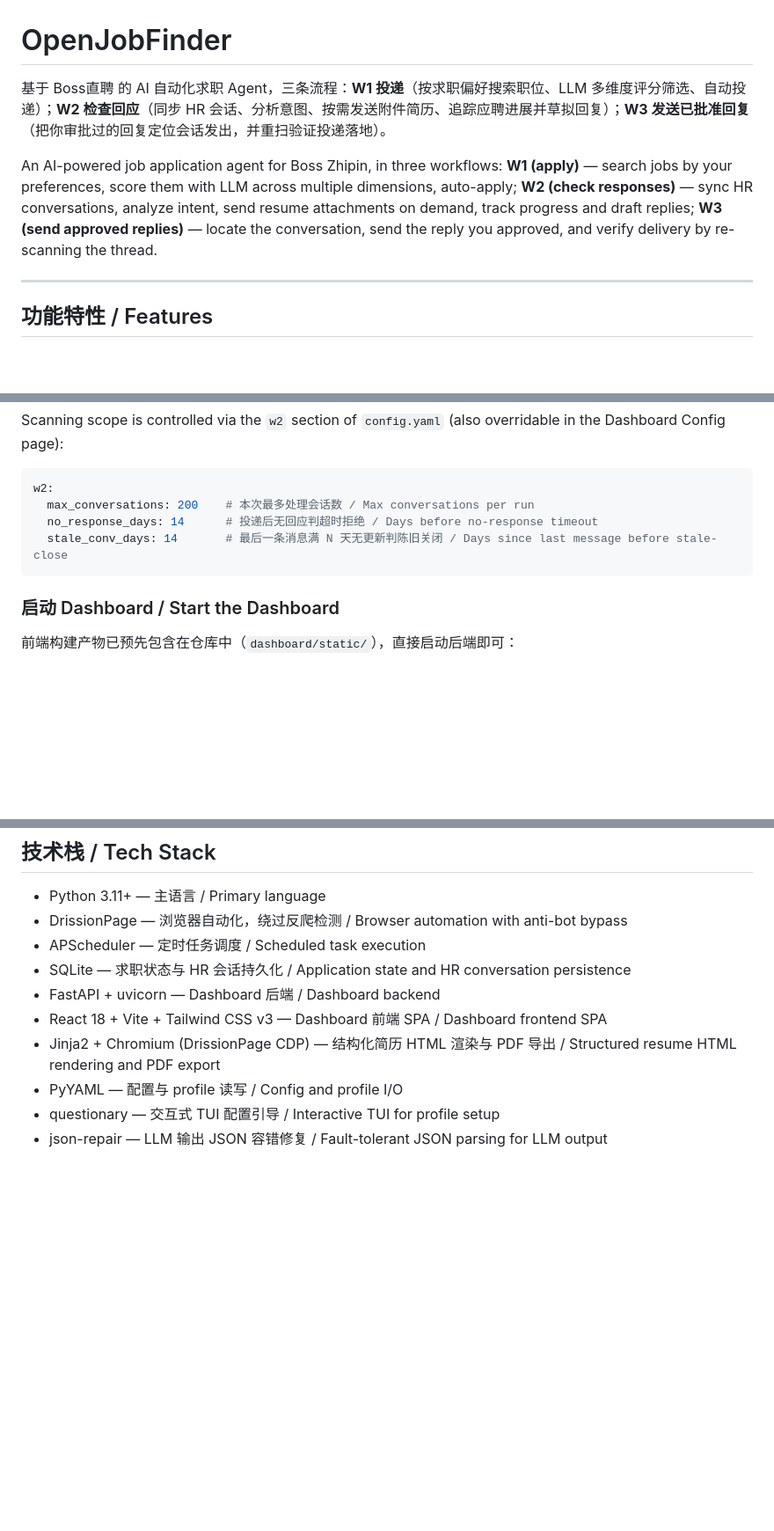
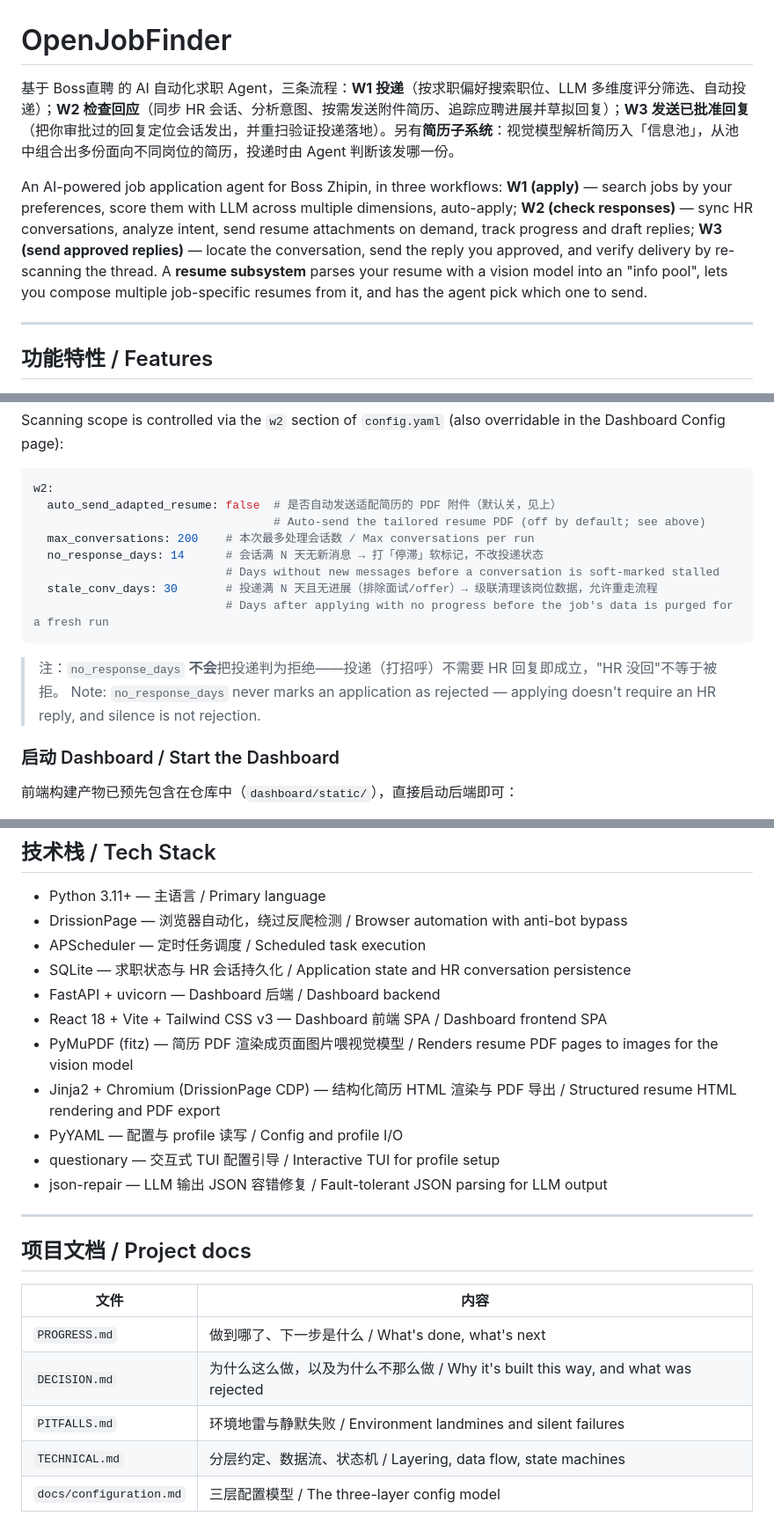
Before and after one commit to FloatGuA/open-job-finder, a Markdown page: README.md, 3 parts joined by grey strips. Shown at 88% size. Rendered like a GitHub page; blank space fills up the shorter version.

Commit message:
docs(readme): 简历子系统改成当前形态 + 修 w2 配置块错误注释
README 三处实错：①简历模块写的还是旧的「五类固定块」，且声称「简历自动发送
尚未实现」（v2.18 已实现，收在默认关的开关后）②w2 配置块把 no_response_days
说成「判超时拒绝」——实际是停滞软标记，不改投递状态；stale_conv_days 实际是
30 且语义不同 ③技术栈缺 PyMuPDF。另补项目文档地图。

Co-Authored-By: Claude Opus 5 <noreply@anthropic.com>

````diff
--- a/README.md
+++ b/README.md
@@ -1,8 +1,8 @@
 # OpenJobFinder
 
-基于 Boss直聘 的 AI 自动化求职 Agent，三条流程：**W1 投递**（按求职偏好搜索职位、LLM 多维度评分筛选、自动投递）；**W2 检查回应**（同步 HR 会话、分析意图、按需发送附件简历、追踪应聘进展并草拟回复）；**W3 发送已批准回复**（把你审批过的回复定位会话发出，并重扫验证投递落地）。
+基于 Boss直聘 的 AI 自动化求职 Agent，三条流程：**W1 投递**（按求职偏好搜索职位、LLM 多维度评分筛选、自动投递）；**W2 检查回应**（同步 HR 会话、分析意图、按需发送附件简历、追踪应聘进展并草拟回复）；**W3 发送已批准回复**（把你审批过的回复定位会话发出，并重扫验证投递落地）。另有**简历子系统**：视觉模型解析简历入「信息池」，从池中组合出多份面向不同岗位的简历，投递时由 Agent 判断该发哪一份。
 
-An AI-powered job application agent for Boss Zhipin, in three workflows: **W1 (apply)** — search jobs by your preferences, score them with LLM across multiple dimensions, auto-apply; **W2 (check responses)** — sync HR conversations, analyze intent, send resume attachments on demand, track progress and draft replies; **W3 (send approved replies)** — locate the conversation, send the reply you approved, and verify delivery by re-scanning the thread.
+An AI-powered job application agent for Boss Zhipin, in three workflows: **W1 (apply)** — search jobs by your preferences, score them with LLM across multiple dimensions, auto-apply; **W2 (check responses)** — sync HR conversations, analyze intent, send resume attachments on demand, track progress and draft replies; **W3 (send approved replies)** — locate the conversation, send the reply you approved, and verify delivery by re-scanning the thread. A **resume subsystem** parses your resume with a vision model into an "info pool", lets you compose multiple job-specific resumes from it, and has the agent pick which one to send.
 
 ---
 
@@ -140,10 +143,17 @@ Scanning scope is controlled via the `w2` section of `config.yaml` (also overrid
 
 ```yaml
 w2:
+  auto_send_adapted_resume: false  # 是否自动发送适配简历的 PDF 附件（默认关，见上）
+                                   # Auto-send the tailored resume PDF (off by default; see above)
   max_conversations: 200    # 本次最多处理会话数 / Max conversations per run
-  no_response_days: 14      # 投递后无回应判超时拒绝 / Days before no-response timeout
-  stale_conv_days: 14       # 最后一条消息满 N 天无更新判陈旧关闭 / Days since last message before stale-close
+  no_response_days: 14      # 会话满 N 天无新消息 → 打「停滞」软标记，不改投递状态
+                            # Days without new messages before a conversation is soft-marked stalled
+  stale_conv_days: 30       # 投递满 N 天且无进展（排除面试/offer）→ 级联清理该岗位数据，允许重走流程
+                            # Days after applying with no progress before the job's data is purged for a fresh run
 ```
+
+> 注：`no_response_days` **不会**把投递判为拒绝——投递（打招呼）不需要 HR 回复即成立，"HR 没回"不等于被拒。
+> Note: `no_response_days` never marks an application as rejected — applying doesn't require an HR reply, and silence is not rejection.
 
 ### 启动 Dashboard / Start the Dashboard
 
@@ -210,7 +220,20 @@ Job search preferences (keywords, cities, threshold, etc.) are written to `data/
 - SQLite — 求职状态与 HR 会话持久化 / Application state and HR conversation persistence
 - FastAPI + uvicorn — Dashboard 后端 / Dashboard backend
 - React 18 + Vite + Tailwind CSS v3 — Dashboard 前端 SPA / Dashboard frontend SPA
+- PyMuPDF (fitz) — 简历 PDF 渲染成页面图片喂视觉模型 / Renders resume PDF pages to images for the vision model
 - Jinja2 + Chromium (DrissionPage CDP) — 结构化简历 HTML 渲染与 PDF 导出 / Structured resume HTML rendering and PDF export
 - PyYAML — 配置与 profile 读写 / Config and profile I/O
 - questionary — 交互式 TUI 配置引导 / Interactive TUI for profile setup
 - json-repair — LLM 输出 JSON 容错修复 / Fault-tolerant JSON parsing for LLM output
+
+---
+
+## 项目文档 / Project docs
+
+| 文件 | 内容 |
+|------|------|
+| `PROGRESS.md` | 做到哪了、下一步是什么 / What's done, what's next |
+| `DECISION.md` | 为什么这么做，以及为什么不那么做 / Why it's built this way, and what was rejected |
+| `PITFALLS.md` | 环境地雷与静默失败 / Environment landmines and silent failures |
+| `TECHNICAL.md` | 分层约定、数据流、状态机 / Layering, data flow, state machines |
+| `docs/configuration.md` | 三层配置模型 / The three-layer config model |
````
Also changed, not shown: other parts of README.md (+5 -2 lines).
